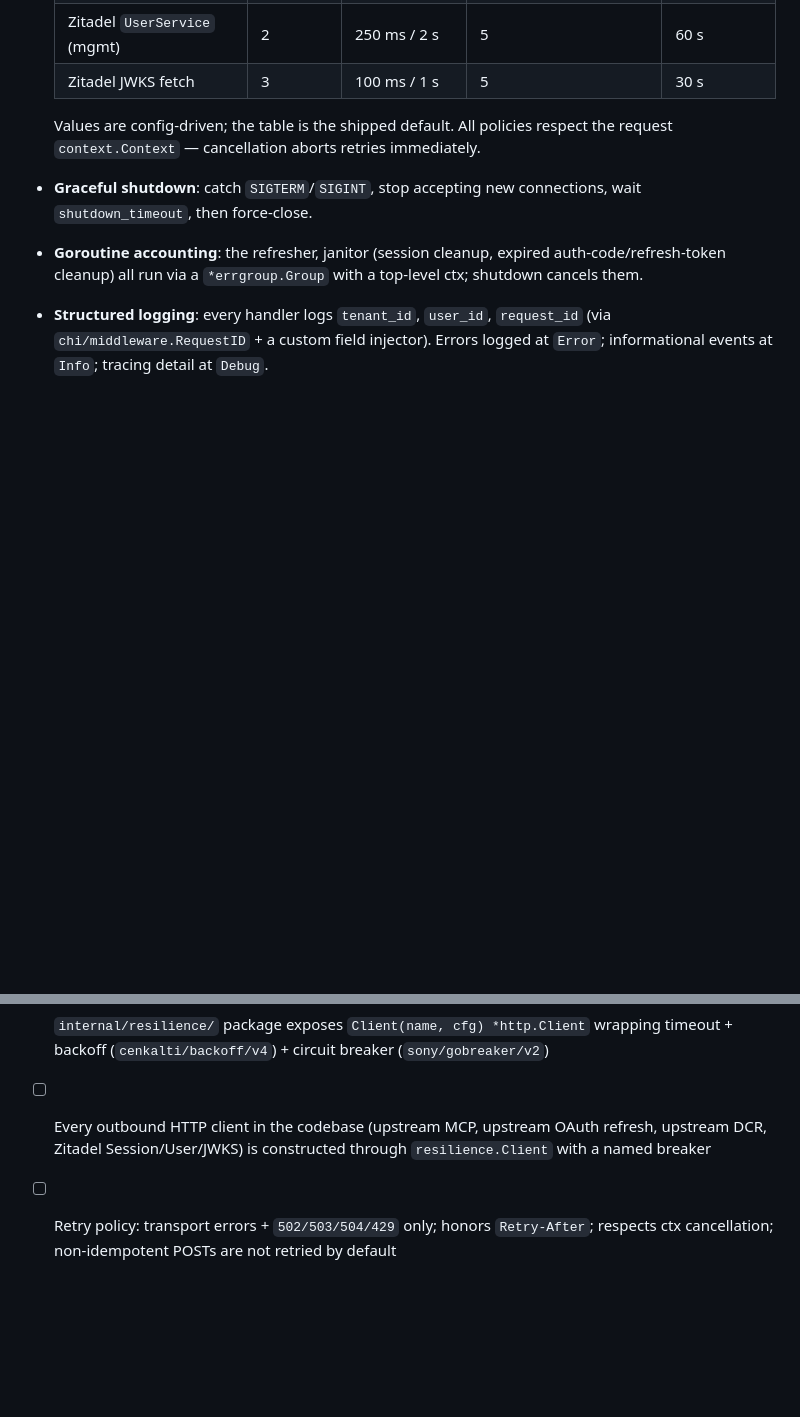
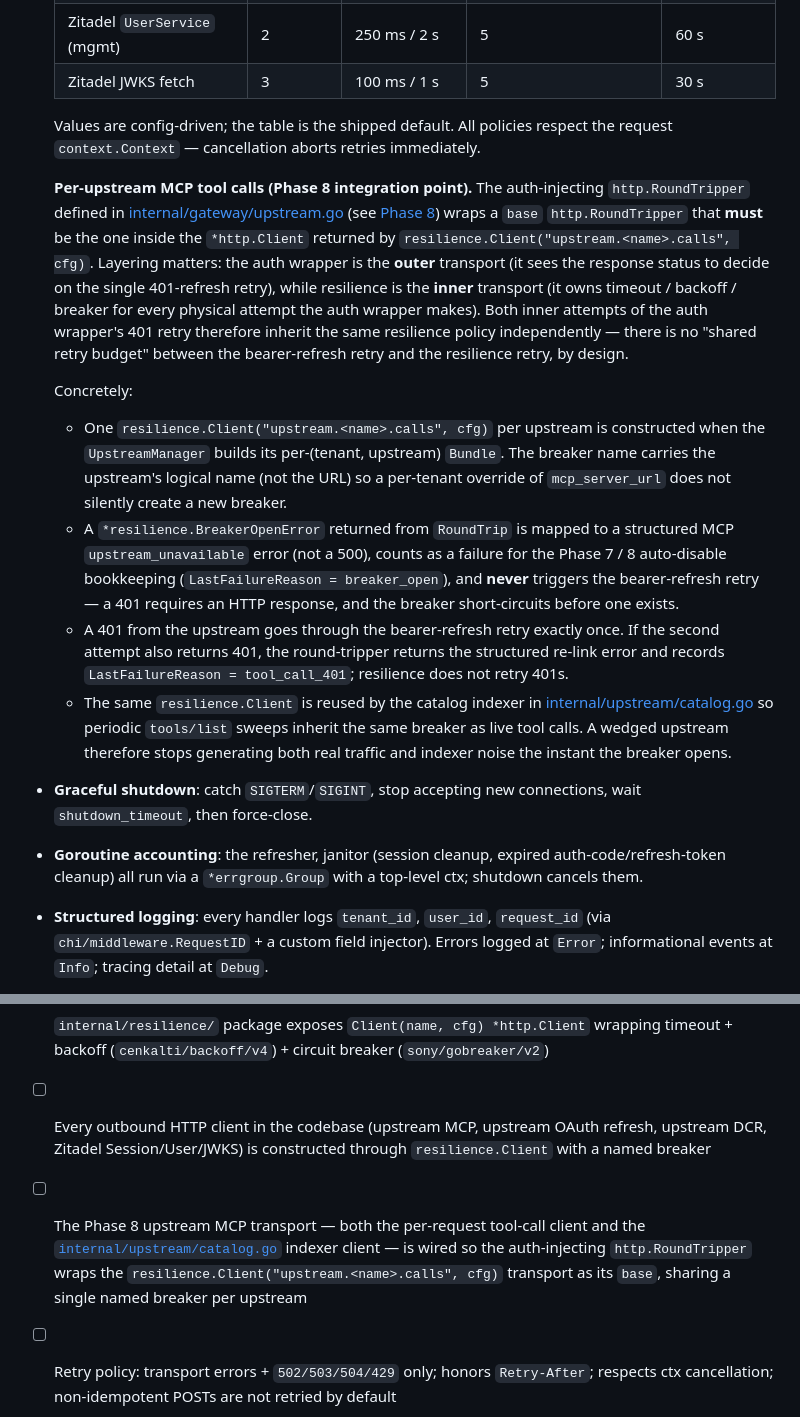
Before and after one commit to Belphemur/limen, a Markdown page: docs/phases/phase-10-wiring-hardening.md, 2 parts joined by grey strips. Drawn GitHub-style; blank space fills up the shorter version.

Commit message:
docs(phase-8,10): pin upstream MCP transport to resilience.Client
Phase 8 grows two checklist items making the contract explicit: the
auth-injecting round-tripper's base must be the http.Client returned by
internal/resilience.Client("upstream.<name>.calls", cfg), and a
*resilience.BreakerOpenError maps to a structured upstream_unavailable
MCP error (not 500) and counts as a failure for auto-disable.

Phase 10 adds a 'Per-upstream MCP tool calls' subsection spelling out
the inner/outer layering (resilience inner, auth outer), the per-upstream
breaker-name policy, the 401-vs-breaker interaction, and that the
catalog indexer reuses the same resilience.Client so a wedged upstream
silences both live traffic and indexer noise. Checklist gains a row for
the Phase 8 integration point.

```diff
--- a/docs/phases/phase-10-wiring-hardening.md
+++ b/docs/phases/phase-10-wiring-hardening.md
@@ -160,6 +160,15 @@ limen                                                # normal server start
 
   Values are config-driven; the table is the shipped default. All policies respect the request `context.Context` — cancellation aborts retries immediately.
 
+  **Per-upstream MCP tool calls (Phase 8 integration point).** The auth-injecting `http.RoundTripper` defined in [internal/gateway/upstream.go](../../internal/gateway/upstream.go) (see [Phase 8](phase-08-per-tenant-injection.md)) wraps a `base` `http.RoundTripper` that **must** be the one inside the `*http.Client` returned by `resilience.Client("upstream.<name>.calls", cfg)`. Layering matters: the auth wrapper is the **outer** transport (it sees the response status to decide on the single 401-refresh retry), while resilience is the **inner** transport (it owns timeout / backoff / breaker for every physical attempt the auth wrapper makes). Both inner attempts of the auth wrapper's 401 retry therefore inherit the same resilience policy independently — there is no "shared retry budget" between the bearer-refresh retry and the resilience retry, by design.
+
+  Concretely:
+
+  - One `resilience.Client("upstream.<name>.calls", cfg)` per upstream is constructed when the `UpstreamManager` builds its per-(tenant, upstream) `Bundle`. The breaker name carries the upstream's logical name (not the URL) so a per-tenant override of `mcp_server_url` does not silently create a new breaker.
+  - A `*resilience.BreakerOpenError` returned from `RoundTrip` is mapped to a structured MCP `upstream_unavailable` error (not a 500), counts as a failure for the Phase 7 / 8 auto-disable bookkeeping (`LastFailureReason = breaker_open`), and **never** triggers the bearer-refresh retry — a 401 requires an HTTP response, and the breaker short-circuits before one exists.
+  - A 401 from the upstream goes through the bearer-refresh retry exactly once. If the second attempt also returns 401, the round-tripper returns the structured re-link error and records `LastFailureReason = tool_call_401`; resilience does not retry 401s.
+  - The same `resilience.Client` is reused by the catalog indexer in [internal/upstream/catalog.go](../../internal/upstream/catalog.go) so periodic `tools/list` sweeps inherit the same breaker as live tool calls. A wedged upstream therefore stops generating both real traffic and indexer noise the instant the breaker opens.
+
 - **Graceful shutdown**: catch `SIGTERM`/`SIGINT`, stop accepting new connections, wait `shutdown_timeout`, then force-close.
 - **Goroutine accounting**: the refresher, janitor (session cleanup, expired auth-code/refresh-token cleanup) all run via a `*errgroup.Group` with a top-level ctx; shutdown cancels them.
 - **Structured logging**: every handler logs `tenant_id`, `user_id`, `request_id` (via `chi/middleware.RequestID` + a custom field injector). Errors logged at `Error`; informational events at `Info`; tracing detail at `Debug`.
@@ -230,6 +239,7 @@ Out of scope for the docs Phase 10 ships, but the checklist below tracks "create
 - [ ] HTTP server has read/write/idle timeouts from config
 - [ ] `internal/resilience/` package exposes `Client(name, cfg) *http.Client` wrapping timeout + backoff (`cenkalti/backoff/v4`) + circuit breaker (`sony/gobreaker/v2`)
 - [ ] Every outbound HTTP client in the codebase (upstream MCP, upstream OAuth refresh, upstream DCR, Zitadel Session/User/JWKS) is constructed through `resilience.Client` with a named breaker
+- [ ] The Phase 8 upstream MCP transport — both the per-request tool-call client and the [`internal/upstream/catalog.go`](../../internal/upstream/catalog.go) indexer client — is wired so the auth-injecting `http.RoundTripper` wraps the `resilience.Client("upstream.<name>.calls", cfg)` transport as its `base`, sharing a single named breaker per upstream
 - [ ] Retry policy: transport errors + `502/503/504/429` only; honors `Retry-After`; respects ctx cancellation; non-idempotent POSTs are not retried by default
 - [ ] `BreakerOpenError` is a typed sentinel; callers map it to MCP "upstream unavailable" and Connect-RPC `unavailable` codes
 - [ ] Per-dependency resilience config in `config.yaml`; shipped defaults match the table in Phase 10
```
Also changed, not shown: docs/phases/phase-08-per-tenant-injection.md (+2 -0 lines).
